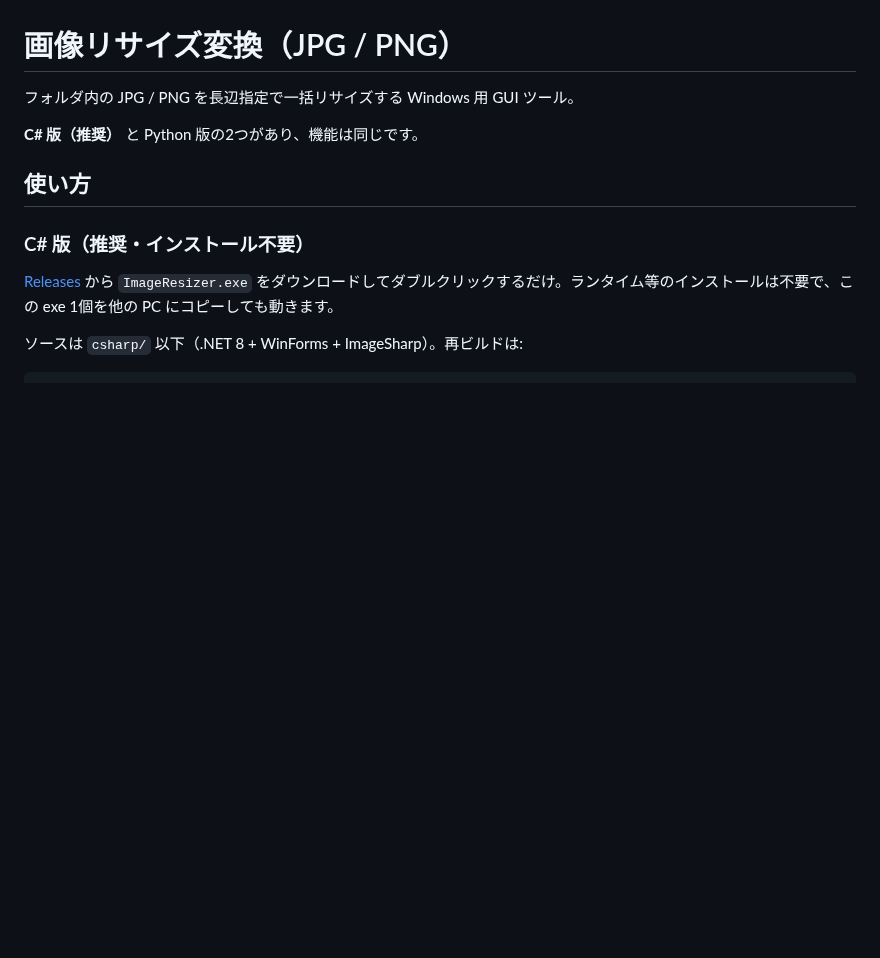
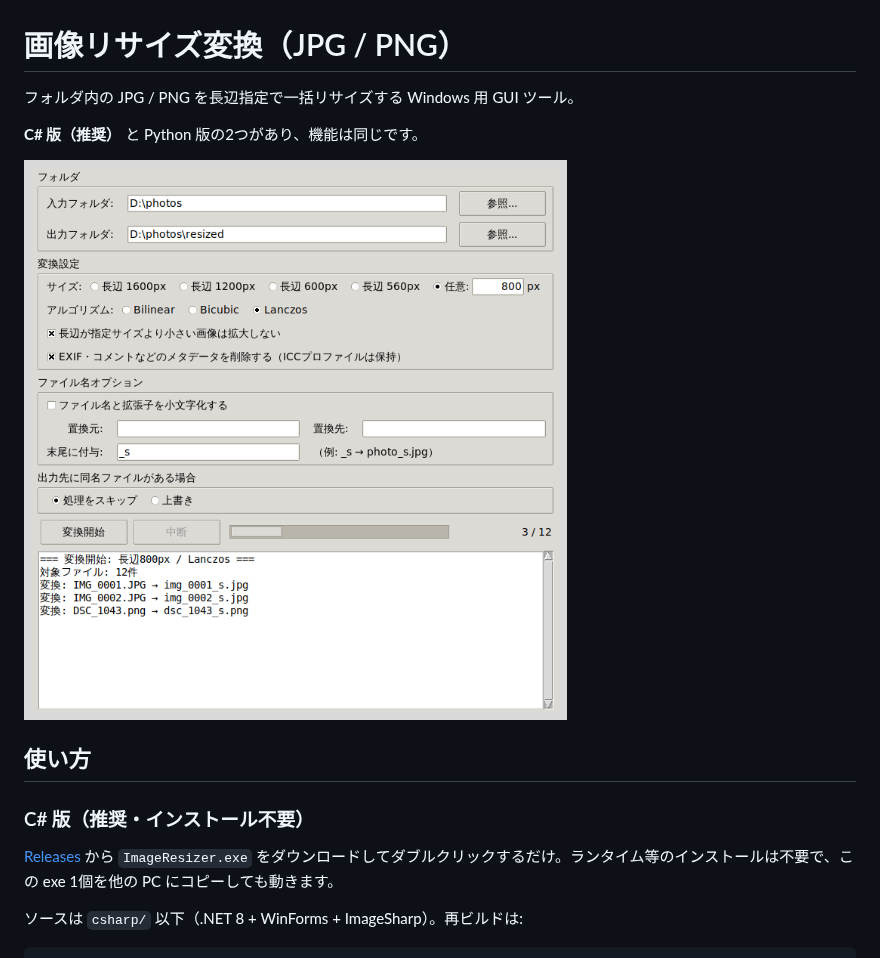
Before and after one commit to HatoAttack/image-sizechange, a Markdown page: README.md, the part around the change. Drawn GitHub-style; pictures changed too: docs/screenshot.png (added); blank space fills up the shorter version.

Commit message:
READMEにアプリ画面のスクリーンショットを追加
docs/screenshot.png を追加し、README冒頭に掲載。

Co-Authored-By: Claude Opus 4.8 <noreply@anthropic.com>
Claude-Session: https://claude.ai/code/session_015Ge5Fi2HdiJi3NvwtiKm18

```diff
--- a/README.md
+++ b/README.md
@@ -3,6 +3,8 @@
 フォルダ内の JPG / PNG を長辺指定で一括リサイズする Windows 用 GUI ツール。
 
 **C# 版（推奨）** と Python 版の2つがあり、機能は同じです。
+
+![アプリの画面](docs/screenshot.png)
 
 ## 使い方
 
```
